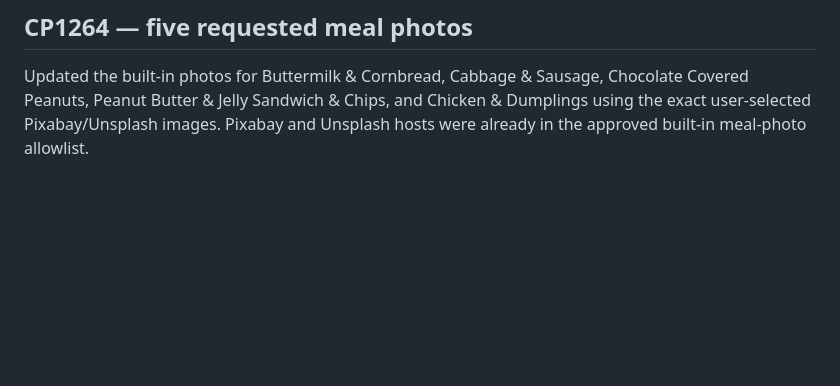
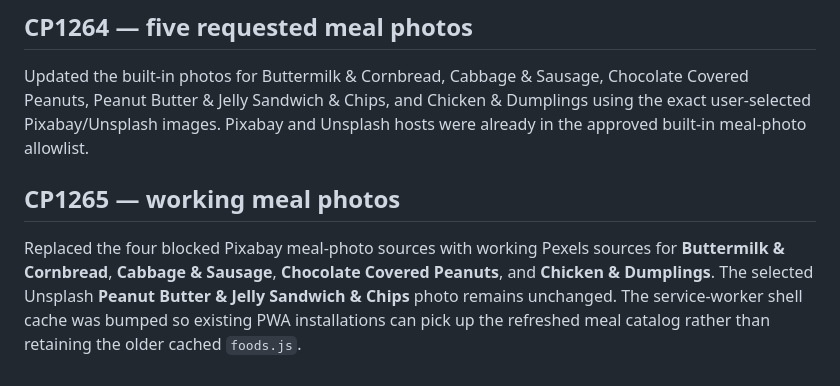
Before and after one commit to bdd79797979-max/dinliminate, a Markdown page: CURRENT-RELEASE.md, the part around the change. Drawn GitHub-style; blank space fills up the shorter version.

Commit message:
CP1265: document working meal photos

```diff
--- a/CURRENT-RELEASE.md
+++ b/CURRENT-RELEASE.md
@@ -153,3 +153,8 @@ The built-in Biscuits & Gravy meal now uses the exact Pixabay image selected by
 ## CP1264 — five requested meal photos
 
 Updated the built-in photos for Buttermilk & Cornbread, Cabbage & Sausage, Chocolate Covered Peanuts, Peanut Butter & Jelly Sandwich & Chips, and Chicken & Dumplings using the exact user-selected Pixabay/Unsplash images. Pixabay and Unsplash hosts were already in the approved built-in meal-photo allowlist.
+
+
+## CP1265 — working meal photos
+
+Replaced the four blocked Pixabay meal-photo sources with working Pexels sources for **Buttermilk & Cornbread**, **Cabbage & Sausage**, **Chocolate Covered Peanuts**, and **Chicken & Dumplings**. The selected Unsplash **Peanut Butter & Jelly Sandwich & Chips** photo remains unchanged. The service-worker shell cache was bumped so existing PWA installations can pick up the refreshed meal catalog rather than retaining the older cached `foods.js`.
```
